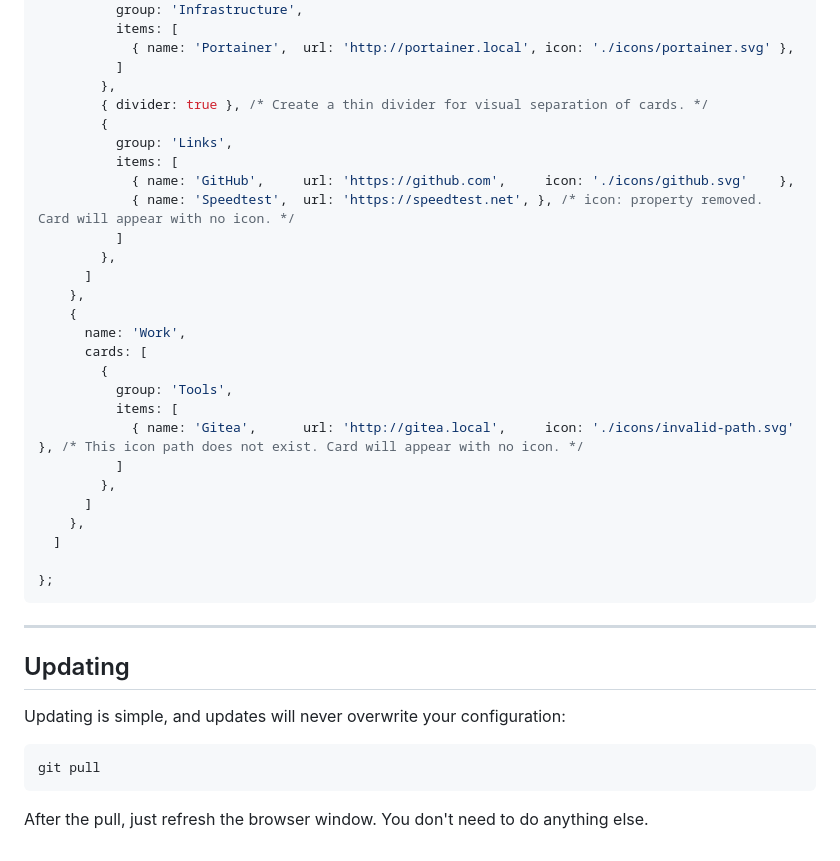
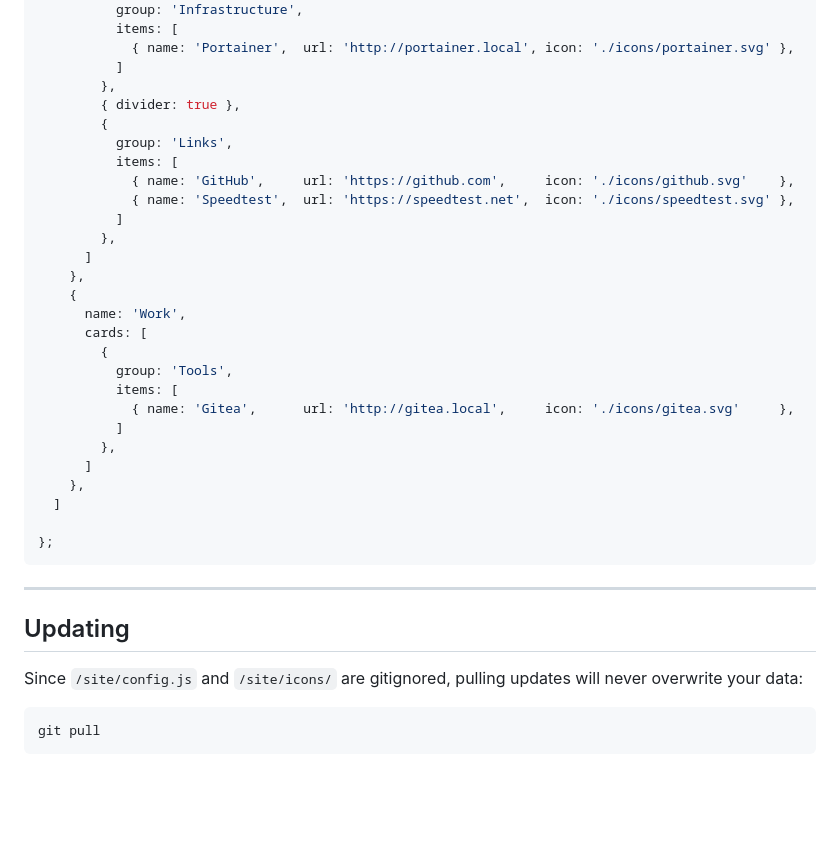
Before and after one commit to Aerowinder/aerodash, a Markdown page: README.md, the part around the change printed below. Rendered like a GitHub page; blank space fills up the shorter version.

````diff
--- a/README.md
+++ b/README.md
@@ -106,12 +93,12 @@ const CONFIG = {
             { name: 'Portainer',  url: 'http://portainer.local', icon: './icons/portainer.svg' },
           ]
         },
-        { divider: true }, /* Create a thin divider for visual separation of cards. */
+        { divider: true },
         {
           group: 'Links',
           items: [
             { name: 'GitHub',     url: 'https://github.com',     icon: './icons/github.svg'    },
-            { name: 'Speedtest',  url: 'https://speedtest.net', }, /* icon: property removed. Card will appear with no icon. */
+            { name: 'Speedtest',  url: 'https://speedtest.net',  icon: './icons/speedtest.svg' },
           ]
         },
       ]
@@ -122,7 +109,7 @@ const CONFIG = {
         {
           group: 'Tools',
           items: [
-            { name: 'Gitea',      url: 'http://gitea.local',     icon: './icons/invalid-path.svg'     }, /* This icon path does not exist. Card will appear with no icon. */
+            { name: 'Gitea',      url: 'http://gitea.local',     icon: './icons/gitea.svg'     },
           ]
         },
       ]
@@ -136,10 +123,8 @@ const CONFIG = {
 
 ## Updating
 
-Updating is simple, and updates will never overwrite your configuration:
+Since `/site/config.js` and `/site/icons/` are gitignored, pulling updates will never overwrite your data:
 
 ```bash
 git pull
 ```
-
-After the pull, just refresh the browser window. You don't need to do anything else.
````
Also changed, not shown: other parts of README.md (+2 -15 lines), images/options.png.
